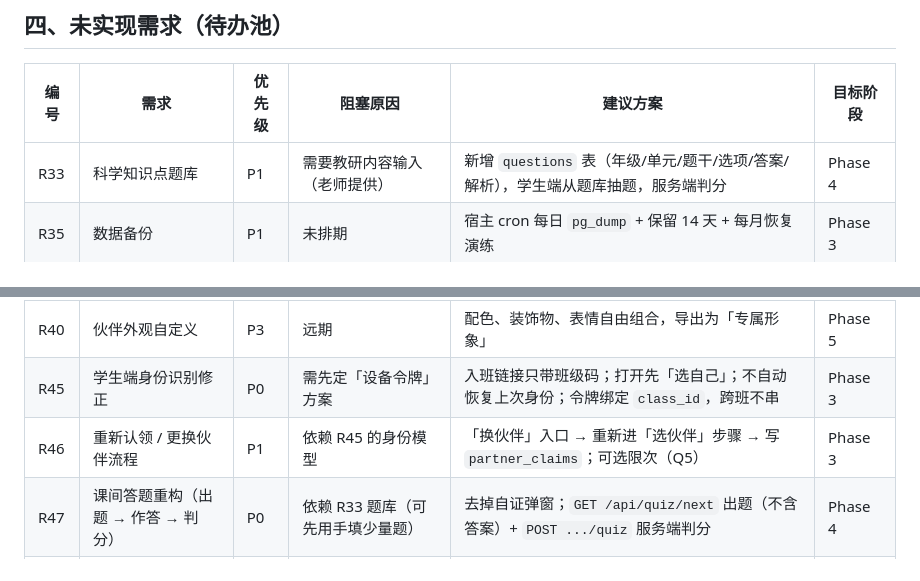
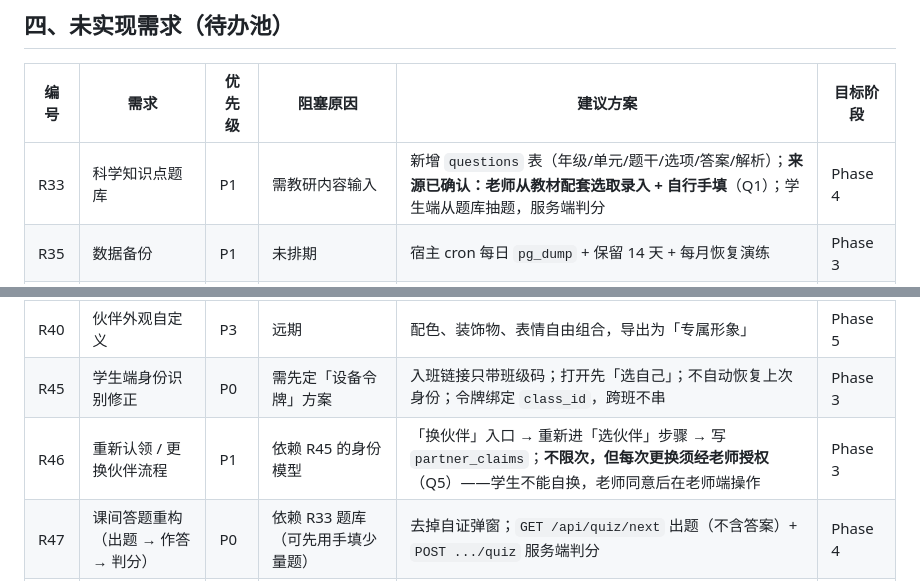
Before and after one commit to kendra-KD/Primary-school-teaching-aids, a Markdown page: docs/02-需求/需求清单与实现状态.md, 2 parts joined by grey strips. Rendered like a GitHub page.

```diff
--- a/docs/02-需求/需求清单与实现状态.md
+++ b/docs/02-需求/需求清单与实现状态.md
@@ -270,7 +270,7 @@
 
 | 编号 | 需求 | 优先级 | 阻塞原因 | 建议方案 | 目标阶段 |
 |---|---|---|---|---|---|
-| R33 | 科学知识点题库 | P1 | 需要教研内容输入（老师提供） | 新增 `questions` 表（年级/单元/题干/选项/答案/解析），学生端从题库抽题，服务端判分 | Phase 4 |
+| R33 | 科学知识点题库 | P1 | 需教研内容输入 | 新增 `questions` 表（年级/单元/题干/选项/答案/解析）；**来源已确认：老师从教材配套选取录入 + 自行手填**（Q1）；学生端从题库抽题，服务端判分 | Phase 4 |
 | R35 | 数据备份 | P1 | 未排期 | 宿主 cron 每日 `pg_dump` + 保留 14 天 + 每月恢复演练 | Phase 3 |
 | R36 | 隐私政策与合规提示 | P1 | 需法务/文案确认 | 增加 `/privacy.html`；学生端首次进入提示；README 声明数据范围 | Phase 3 |
 | R37 | 真实老师课堂试用验证 | P0 | 等名单与排课 | 按 `teacher-trial-validation-kit` 执行两周试用，回收结构化反馈 | Phase 3 |
@@ -278,7 +278,7 @@
 | R39 | 多老师 / 多学校 | P3 | 远期 | `teachers` 增加学校/角色字段；班级共享与协作 | Phase 5 |
 | R40 | 伙伴外观自定义 | P3 | 远期 | 配色、装饰物、表情自由组合，导出为「专属形象」 | Phase 5 |
 | R45 | 学生端身份识别修正 | P0 | 需先定「设备令牌」方案 | 入班链接只带班级码；打开先「选自己」；不自动恢复上次身份；令牌绑定 `class_id`，跨班不串 | Phase 3 |
-| R46 | 重新认领 / 更换伙伴流程 | P1 | 依赖 R45 的身份模型 | 「换伙伴」入口 → 重新进「选伙伴」步骤 → 写 `partner_claims`；可选限次（Q5） | Phase 3 |
+| R46 | 重新认领 / 更换伙伴流程 | P1 | 依赖 R45 的身份模型 | 「换伙伴」入口 → 重新进「选伙伴」步骤 → 写 `partner_claims`；**不限次，但每次更换须经老师授权**（Q5）——学生不能自换，老师同意后在老师端操作 | Phase 3 |
 | R47 | 课间答题重构（出题 → 作答 → 判分） | P0 | 依赖 R33 题库（可先用手填少量题） | 去掉自证弹窗；`GET /api/quiz/next` 出题（不含答案）+ `POST .../quiz` 服务端判分 | Phase 4 |
 | R49 | 上课「当前班级」会话（老师选班开课） | P1 | 依赖 R48 / R51 | 登录后选班 → 点「开始上课」→ 进入该班大屏，顶部常驻班级名 | Phase 3 |
 | R50 | 切换班级密码保护 | P1 | 待确认用登录密码还是课堂 PIN（Q2） | 切班前要求验证；会话外不可切 | Phase 3 |
```
Also changed, not shown: docs/03-产品设计/产品定位与角色权限设计.md (+5 -5 lines), docs/08-项目历程/需求来源原始记录.md (+2 -2 lines).
